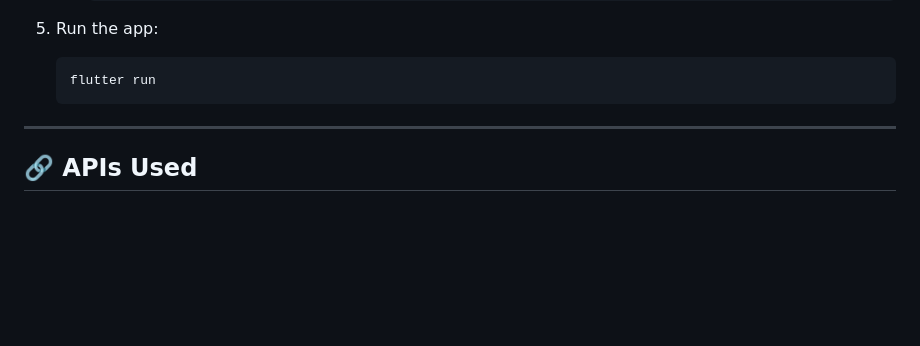
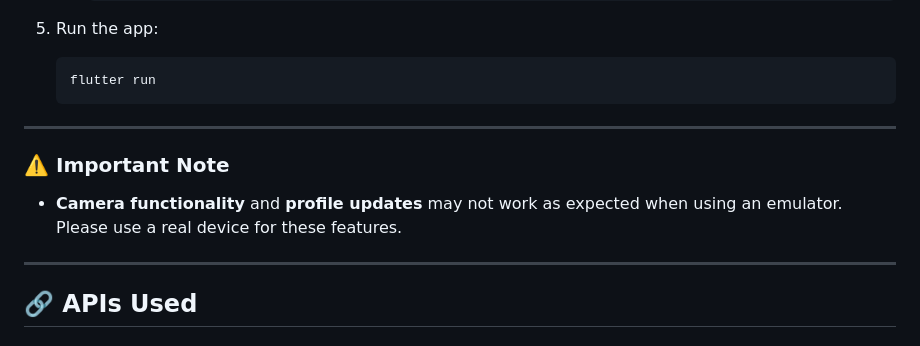
Before and after one commit to ttaaeee69/Freshly, a Markdown page: README.md, the part around the change. Drawn GitHub-style; blank space fills up the shorter version.

````diff
--- a/README.md
+++ b/README.md
@@ -59,6 +59,12 @@ Freshly is a Flutter-based mobile application designed to help users efficiently
     ```bash
     flutter run
     ```
+
+---
+
+### ⚠️ Important Note
+
+- **Camera functionality** and **profile updates** may not work as expected when using an emulator. Please use a real device for these features.
 
 ---
 
````
